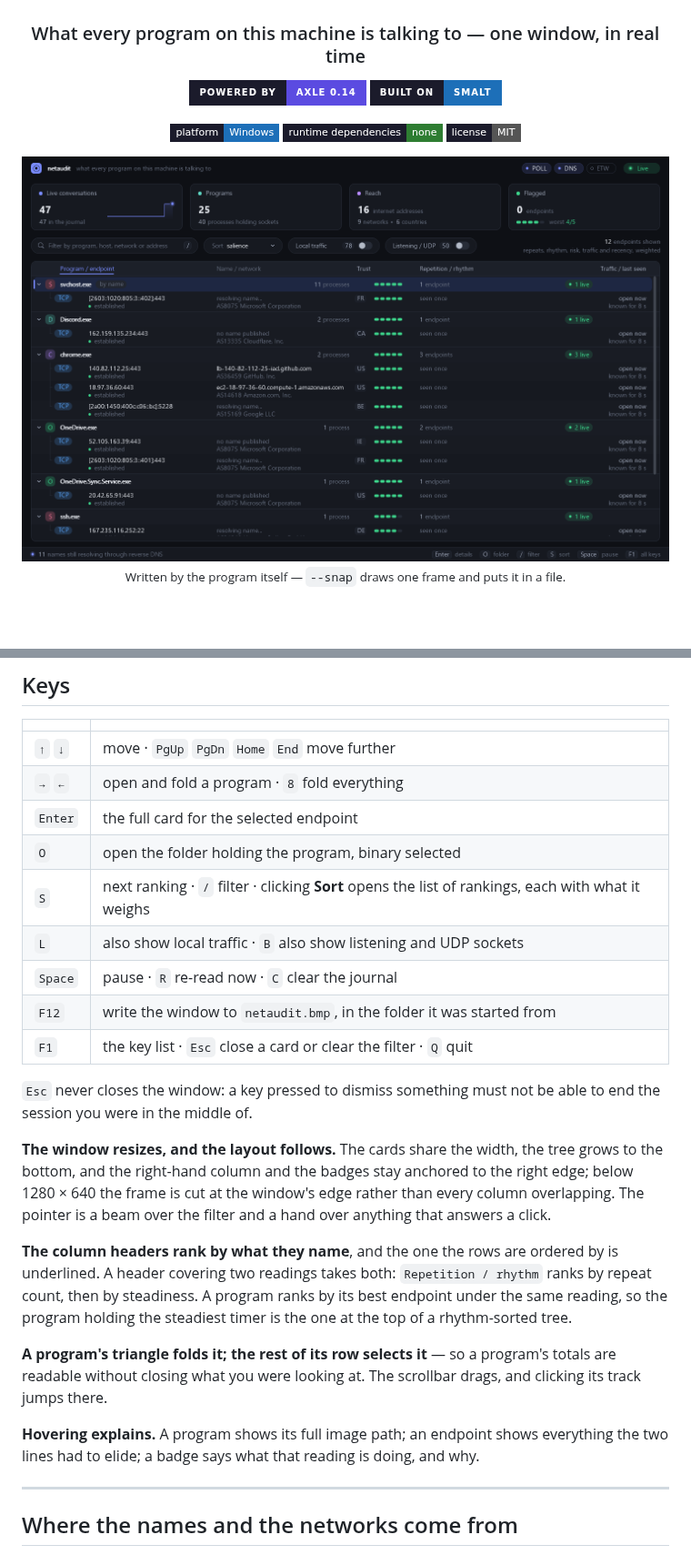
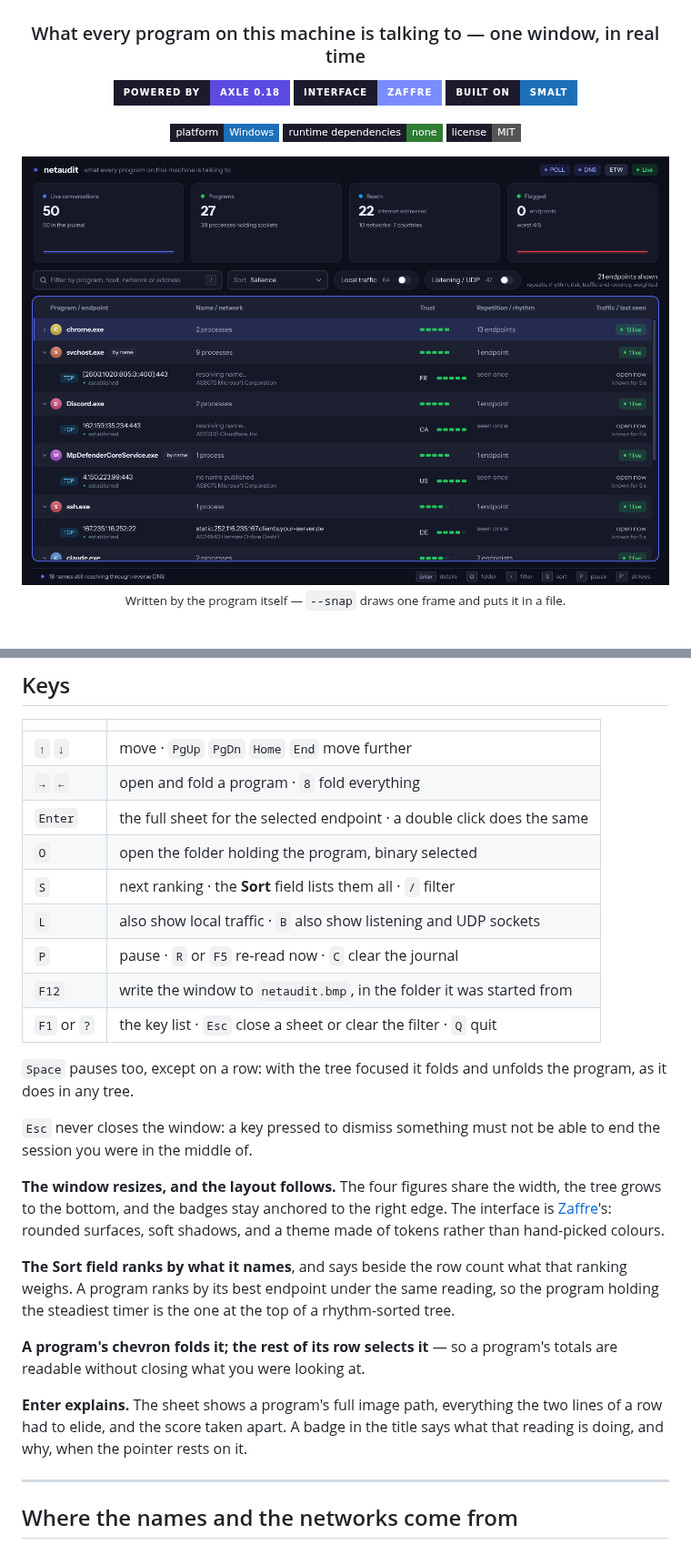
Before and after one commit to Axle-lang/netaudit, a Markdown page: README.md, 2 parts joined by grey strips. Shown at 91% size. GitHub-like rendering; pictures changed too: doc/netaudit.png; badges without logos.

Commit message:
docs: the README and the screenshot describe the Zaffre interface

```diff
--- a/README.md
+++ b/README.md
@@ -5,7 +5,8 @@
 ### What every program on this machine is talking to — one window, in real time
 
 <p align="center">
-  <a href="https://axle-lang.dev"><img alt="Powered by Axle 0.14" src="https://img.shields.io/badge/powered%20by-Axle%200.14-5B4BE1?style=for-the-badge&labelColor=1b1b2b"></a>
+  <a href="https://axle-lang.dev"><img alt="Powered by Axle 0.18" src="https://img.shields.io/badge/powered%20by-Axle%200.18-5B4BE1?style=for-the-badge&labelColor=1b1b2b"></a>
+  <a href="https://github.com/Axle-lang/zaffre"><img alt="Interface by Zaffre" src="https://img.shields.io/badge/interface-Zaffre-7A8CFF?style=for-the-badge&labelColor=1b1b2b"></a>
   <a href="https://github.com/Axle-lang/smalt"><img alt="Built on smalt" src="https://img.shields.io/badge/built%20on-smalt-1D6FB8?style=for-the-badge&labelColor=1b1b2b"></a>
 </p>
 <p align="center">
@@ -113,36 +114,37 @@ hand. Six rules, applied everywhere:
 |---|---|
 | `↑` `↓` | move · `PgUp` `PgDn` `Home` `End` move further |
 | `→` `←` | open and fold a program · `8` fold everything |
-| `Enter` | the full card for the selected endpoint |
+| `Enter` | the full sheet for the selected endpoint · a double click does the same |
 | `O` | open the folder holding the program, binary selected |
-| `S` | next ranking · `/` filter · clicking **Sort** opens the list of rankings, each with what it weighs |
+| `S` | next ranking · the **Sort** field lists them all · `/` filter |
 | `L` | also show local traffic · `B` also show listening and UDP sockets |
-| `Space` | pause · `R` re-read now · `C` clear the journal |
+| `P` | pause · `R` or `F5` re-read now · `C` clear the journal |
 | `F12` | write the window to `netaudit.bmp`, in the folder it was started from |
-| `F1` | the key list · `Esc` close a card or clear the filter · `Q` quit |
+| `F1` or `?` | the key list · `Esc` close a sheet or clear the filter · `Q` quit |
+
+`Space` pauses too, except on a row: with the tree focused it folds and unfolds
+the program, as it does in any tree.
 
 `Esc` never closes the window: a key pressed to dismiss something must not be
 able to end the session you were in the middle of.
 
-**The window resizes, and the layout follows.** The cards share the width,
-the tree grows to the bottom, and the right-hand column and the badges stay
-anchored to the right edge; below 1280 × 640 the frame is cut at the window's
-edge rather than every column overlapping. The pointer is a beam over the
-filter and a hand over anything that answers a click.
+**The window resizes, and the layout follows.** The four figures share the
+width, the tree grows to the bottom, and the badges stay anchored to the right
+edge. The interface is [Zaffre](https://github.com/Axle-lang/zaffre)'s: rounded
+surfaces, soft shadows, and a theme made of tokens rather than hand-picked
+colours.
 
-**The column headers rank by what they name**, and the one the rows are ordered
-by is underlined. A header covering two readings takes both: `Repetition /
-rhythm` ranks by repeat count, then by steadiness. A program ranks by its best
-endpoint under the same reading, so the program holding the steadiest timer is
-the one at the top of a rhythm-sorted tree.
+**The Sort field ranks by what it names**, and says beside the row count what
+that ranking weighs. A program ranks by its best endpoint under the same
+reading, so the program holding the steadiest timer is the one at the top of a
+rhythm-sorted tree.
 
-**A program's triangle folds it; the rest of its row selects it** — so a
-program's totals are readable without closing what you were looking at. The
-scrollbar drags, and clicking its track jumps there.
+**A program's chevron folds it; the rest of its row selects it** — so a
+program's totals are readable without closing what you were looking at.
 
-**Hovering explains.** A program shows its full image path; an endpoint shows
-everything the two lines had to elide; a badge says what that reading is doing,
-and why.
+**Enter explains.** The sheet shows a program's full image path, everything the
+two lines of a row had to elide, and the score taken apart. A badge in the title
+says what that reading is doing, and why, when the pointer rests on it.
 
 ---
 
```
Also changed, not shown: other parts of README.md (+84 -72 lines).
